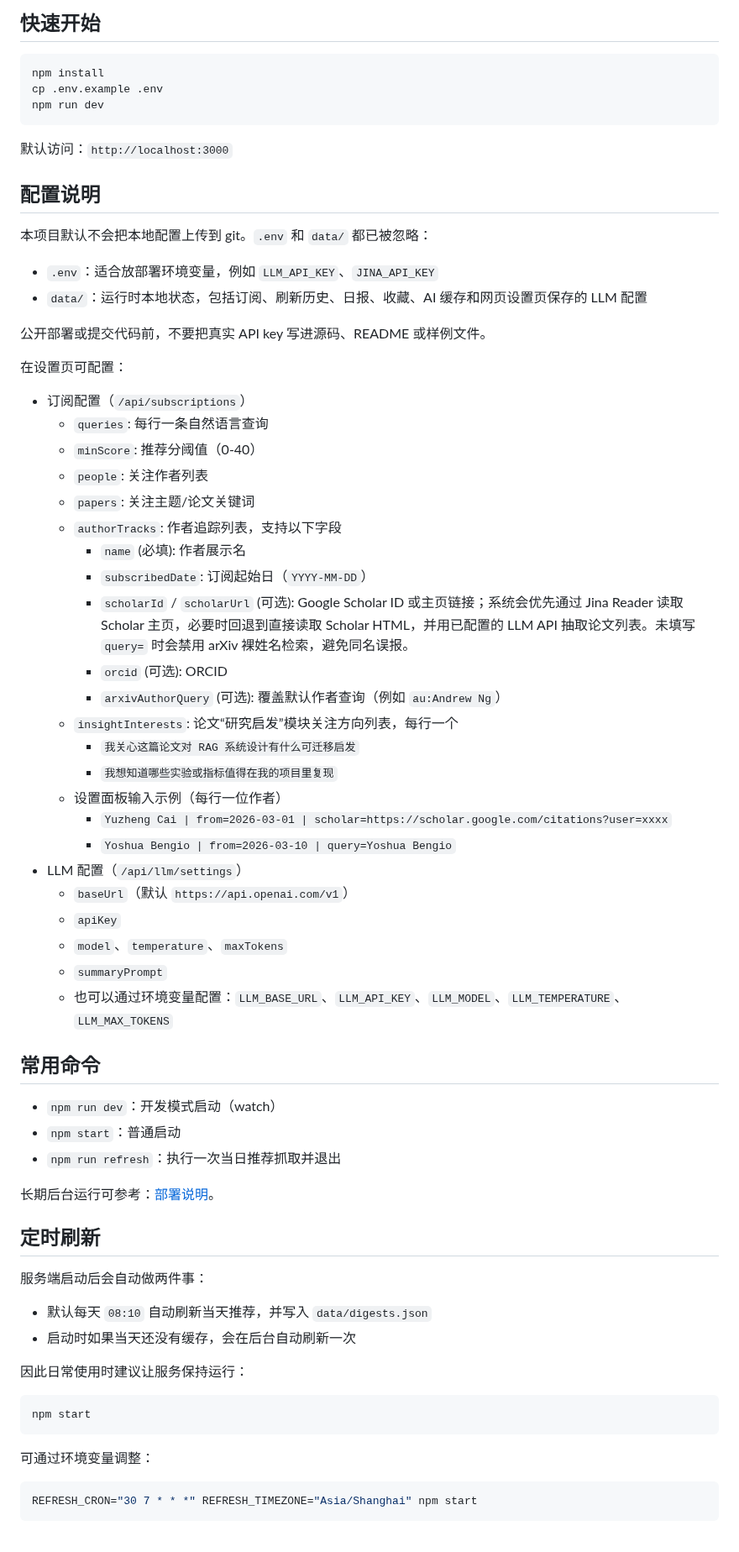
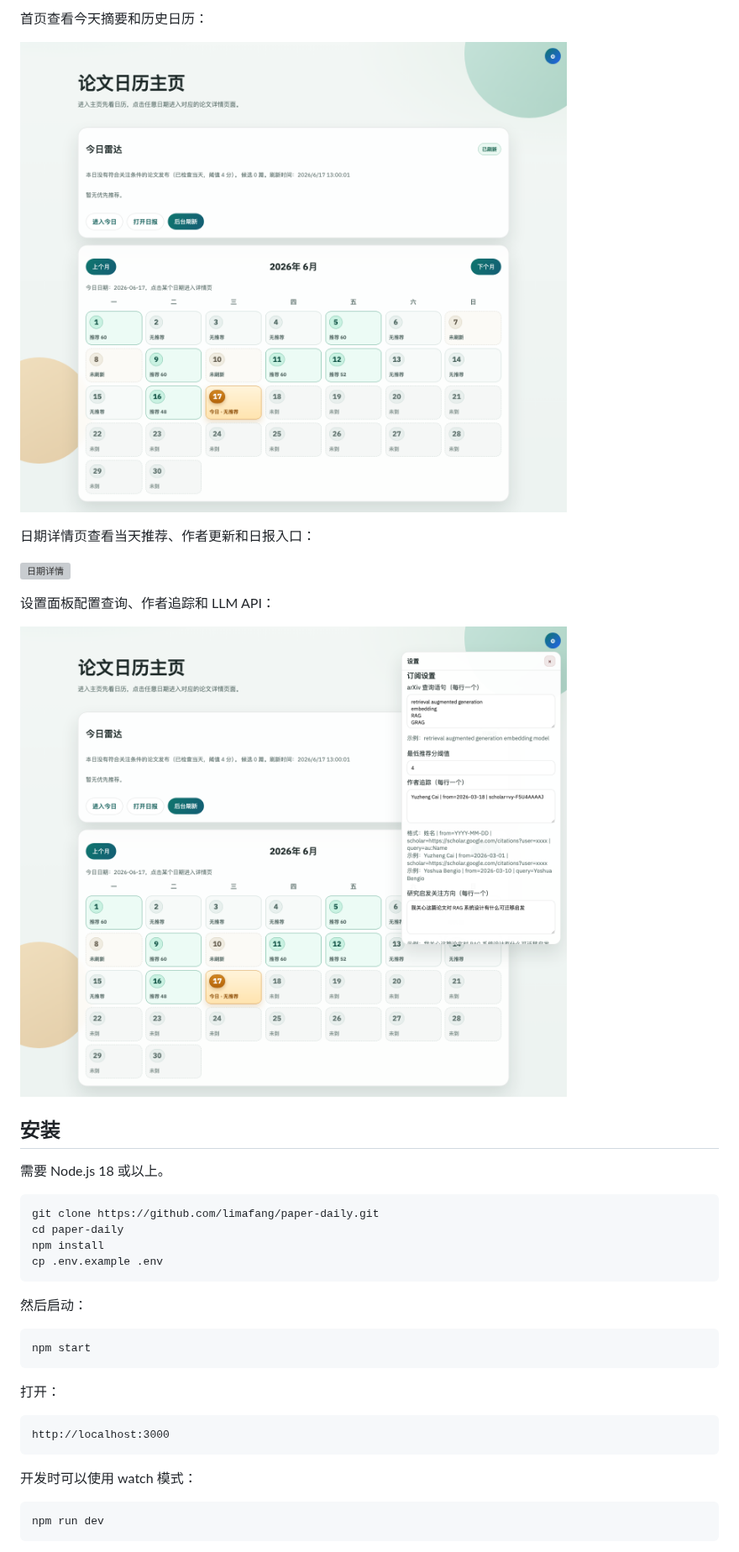
Before and after one commit to w1121188104w-hue/paper-daily, a Markdown page: README.md, the part around one of its changes. Shown at 84% size. Rendered like a GitHub page; pictures changed too: docs/images/home-calendar.png (added), docs/images/settings-panel.png (added); grey boxes are pictures that could not be loaded.

Commit message:
Rename project and refresh README

````diff
--- a/README.md
+++ b/README.md
@@ -27,73 +17,42 @@
 
-## 快速开始
+首页查看今天摘要和历史日历：
+
+![首页日历](docs/images/home-calendar.png)
+
+日期详情页查看当天推荐、作者更新和日报入口：
+
+![日期详情](docs/images/day-detail.png)
+
+设置面板配置查询、作者追踪和 LLM API：
+
+![设置面板](docs/images/settings-panel.png)
+
+## 安装
+
+需要 Node.js 18 或以上。
 
 ```bash
+git clone https://github.com/limafang/paper-daily.git
+cd paper-daily
 npm install
 cp .env.example .env
-npm run dev
 ```
 
-默认访问：`http://localhost:3000`
-
-## 配置说明
-
-本项目默认不会把本地配置上传到 git。`.env` 和 `data/` 都已被忽略：
-
-- `.env`：适合放部署环境变量，例如 `LLM_API_KEY`、`JINA_API_KEY`
-- `data/`：运行时本地状态，包括订阅、刷新历史、日报、收藏、AI 缓存和网页设置页保存的 LLM 配置
-
-公开部署或提交代码前，不要把真实 API key 写进源码、README 或样例文件。
-
-在设置页可配置：
-
-- 订阅配置（`/api/subscriptions`）
-  - `queries`: 每行一条自然语言查询
-  - `minScore`: 推荐分阈值（0-40）
-  - `people`: 关注作者列表
-  - `papers`: 关注主题/论文关键词
-  - `authorTracks`: 作者追踪列表，支持以下字段
-    - `name` (必填): 作者展示名
-    - `subscribedDate`: 订阅起始日（`YYYY-MM-DD`）
-    - `scholarId` / `scholarUrl` (可选): Google Scholar ID 或主页链接；系统会优先通过 Jina Reader 读取 Scholar 主页，必要时回退到直接读取 Scholar HTML，并用已配置的 LLM API 抽取论文列表。未填写 `query=` 时会禁用 arXiv 裸姓名检索，避免同名误报。
-    - `orcid` (可选): ORCID
-    - `arxivAuthorQuery` (可选): 覆盖默认作者查询（例如 `au:Andrew Ng`）
-  - `insightInterests`: 论文“研究启发”模块关注方向列表，每行一个
-    - `我关心这篇论文对 RAG 系统设计有什么可迁移启发`
-    - `我想知道哪些实验或指标值得在我的项目里复现`
-  - 设置面板输入示例（每行一位作者）
-    - `Yuzheng Cai | from=2026-03-01 | scholar=https://scholar.google.com/citations?user=xxxx`
-    - `Yoshua Bengio | from=2026-03-10 | query=Yoshua Bengio`
-- LLM 配置（`/api/llm/settings`）
-  - `baseUrl`（默认 `https://api.openai.com/v1`）
-  - `apiKey`
-  - `model`、`temperature`、`maxTokens`
-  - `summaryPrompt`
-  - 也可以通过环境变量配置：`LLM_BASE_URL`、`LLM_API_KEY`、`LLM_MODEL`、`LLM_TEMPERATURE`、`LLM_MAX_TOKENS`
-
-## 常用命令
-
-- `npm run dev`：开发模式启动（watch）
-- `npm start`：普通启动
-- `npm run refresh`：执行一次当日推荐抓取并退出
-
-长期后台运行可参考：[部署说明](docs/deployment.md)。
-
-## 定时刷新
-
-服务端启动后会自动做两件事：
-
-- 默认每天 `08:10` 自动刷新当天推荐，并写入 `data/digests.json`
-- 启动时如果当天还没有缓存，会在后台自动刷新一次
-
-因此日常使用时建议让服务保持运行：
+然后启动：
 
 ```bash
 npm start
 ```
 
-可通过环境变量调整：
+打开：
+
+```text
+http://localhost:3000
+```
+
+开发时可以使用 watch 模式：
 
 ```bash
-REFRESH_CRON="30 7 * * *" REFRESH_TIMEZONE="Asia/Shanghai" npm start
+npm run dev
 ```
 
````
Also changed, not shown: other parts of README.md (+190 -57 lines), data/README.md (+1 -1 lines), docs/deployment.md (+17 -17 lines), 11 other files.
